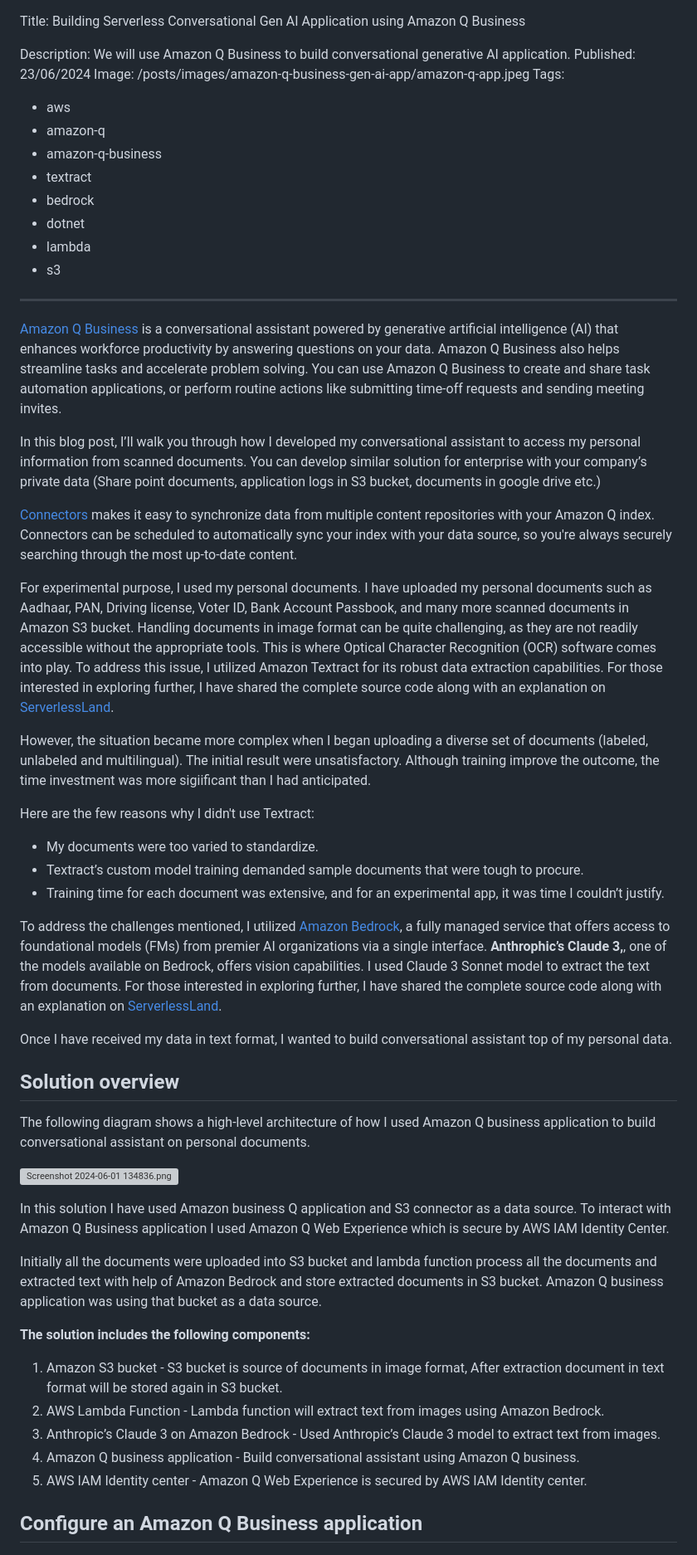
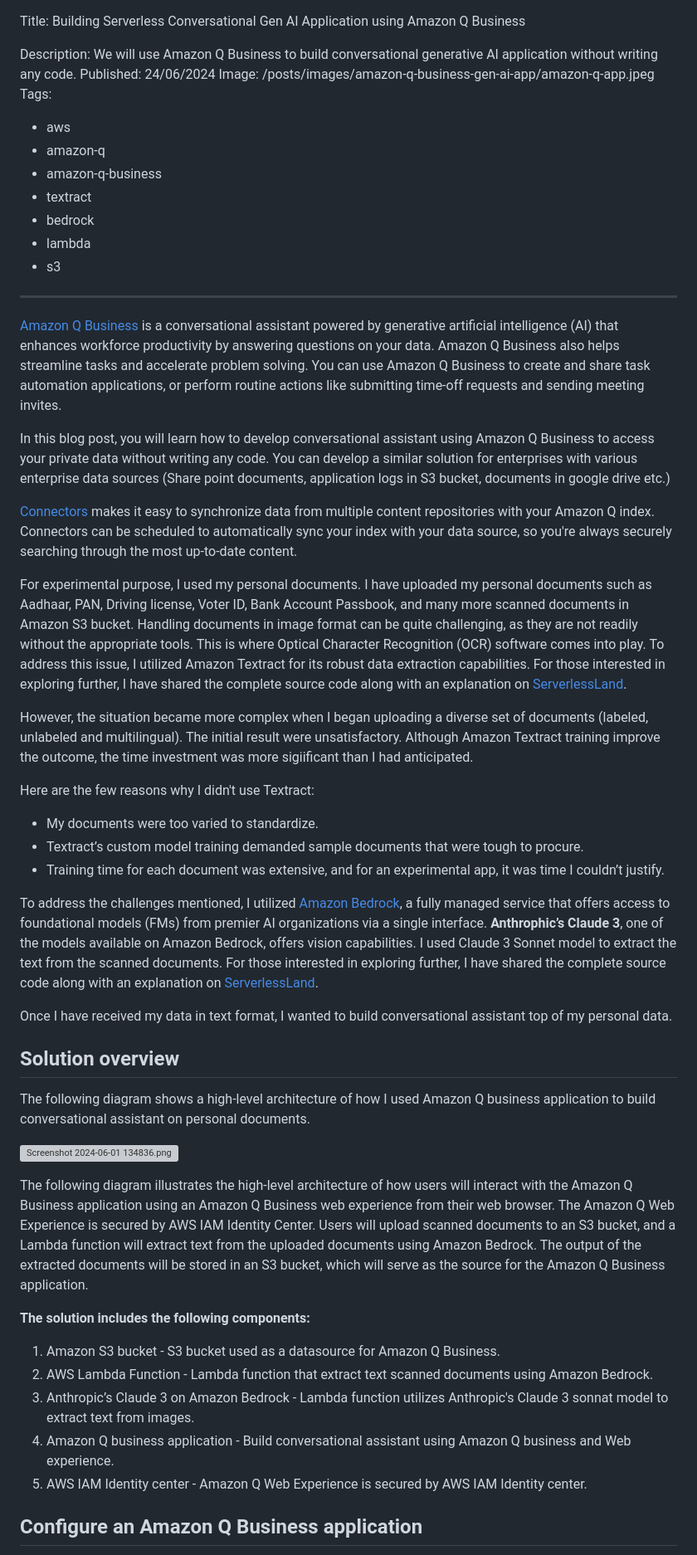
Before and after one commit to PankajRawat333/MyWebSite.dev, a Markdown page: input/posts/building-serverless-conversational-gen-ai-application-using-amazon-q-business.md, the part around one of its changes. Shown at 83% size. Rendered like a GitHub page; grey boxes are pictures that could not be loaded.

```diff
--- a/input/posts/building-serverless-conversational-gen-ai-application-using-amazon-q-business.md
+++ b/input/posts/building-serverless-conversational-gen-ai-application-using-amazon-q-business.md
@@ -1,7 +1,7 @@
 Title: Building Serverless Conversational Gen AI Application using Amazon Q Business
 
-Description: We will use Amazon Q Business to build conversational generative AI application.
-Published: 23/06/2024
+Description: We will use Amazon Q Business to build conversational generative AI application without writing any code.
+Published: 24/06/2024
 Image: /posts/images/amazon-q-business-gen-ai-app/amazon-q-app.jpeg
 Tags:
   - aws
@@ -9,21 +9,20 @@ Tags:
   - amazon-q-business
   - textract
   - bedrock
-  - dotnet
   - lambda
   - s3
 ---
 
 [Amazon Q Business](https://docs.aws.amazon.com/amazonq/latest/qbusiness-ug/what-is.html) is a conversational assistant powered by generative artificial intelligence (AI) that enhances workforce productivity by answering questions on your data. Amazon Q Business also helps streamline tasks and accelerate problem solving. You can use Amazon Q Business to create and share task automation applications, or perform routine actions like submitting time-off requests and sending meeting invites.
 
-In this blog post, I’ll walk you through how I developed my conversational assistant to access my personal information from scanned documents. You can develop similar solution for enterprise with your company’s private data (Share point documents, application logs in S3 bucket, documents in google drive etc.)
+In this blog post, you will learn how to develop conversational assistant using Amazon Q Business to access your private data without writing any code. You can develop a similar solution for enterprises with various enterprise data sources (Share point documents, application logs in S3 bucket, documents in google drive etc.)
 
 [Connectors](https://docs.aws.amazon.com/amazonq/latest/qbusiness-ug/connectors-list.html) makes it easy to synchronize data from multiple content repositories with your Amazon Q index. Connectors can be scheduled to automatically sync your index with your data source, so you're always securely searching through the most up-to-date content.
 
 For experimental purpose, I used my personal documents. I have uploaded my personal documents such as Aadhaar, PAN, Driving license, Voter ID, Bank Account Passbook, and many more scanned documents in Amazon S3 bucket.
-Handling documents in image format can be quite challenging, as they are not readily accessible without the appropriate tools. This is where Optical Character Recognition (OCR) software comes into play. To address this issue, I utilized Amazon Textract for its robust data extraction capabilities. For those interested in exploring further, I have shared the complete source code along with an explanation on [ServerlessLand](https://serverlessland.com/patterns/textract-lambda-cdk-dotnet).
+Handling documents in image format can be quite challenging, as they are not readily without the appropriate tools. This is where Optical Character Recognition (OCR) software comes into play. To address this issue, I utilized Amazon Textract for its robust data extraction capabilities. For those interested in exploring further, I have shared the complete source code along with an explanation on [ServerlessLand](https://serverlessland.com/patterns/textract-lambda-cdk-dotnet).
 
-However, the situation became more complex when I began uploading a diverse set of documents (labeled, unlabeled and multilingual). The initial result were unsatisfactory. Although training improve the outcome, the time investment was more sigiificant than I had anticipated.
+However, the situation became more complex when I began uploading a diverse set of documents (labeled, unlabeled and multilingual). The initial result were unsatisfactory. Although Amazon Textract training improve the outcome, the time investment was more sigiificant than I had anticipated.
 
 Here are the few reasons why I didn't use Textract:
 
@@ -31,7 +30,7 @@ Here are the few reasons why I didn't use Textract:
 - Textract’s custom model training demanded sample documents that were tough to procure.
 - Training time for each document was extensive, and for an experimental app, it was time I couldn’t justify.
 
-To address the challenges mentioned, I utilized [Amazon Bedrock](https://aws.amazon.com/bedrock/), a fully managed service that offers access to foundational models (FMs) from premier AI organizations via a single interface. **Anthrophic’s Claude 3,**, one of the models available on Bedrock, offers vision capabilities. I used Claude 3 Sonnet model to extract the text from documents. For those interested in exploring further, I have shared the complete source code along with an explanation on [ServerlessLand](https://serverlessland.com/patterns/bedrock-lambda-cdk-dotnet).
+To address the challenges mentioned, I utilized [Amazon Bedrock](https://aws.amazon.com/bedrock/), a fully managed service that offers access to foundational models (FMs) from premier AI organizations via a single interface. **Anthrophic’s Claude 3**, one of the models available on Amazon Bedrock, offers vision capabilities. I used Claude 3 Sonnet model to extract the text from the scanned documents. For those interested in exploring further, I have shared the complete source code along with an explanation on [ServerlessLand](https://serverlessland.com/patterns/bedrock-lambda-cdk-dotnet).
 
 Once I have received my data in text format, I wanted to build conversational assistant top of my personal data.
 
@@ -41,16 +40,14 @@ The following diagram shows a high-level architecture of how I used Amazon Q bus
 
 ![Screenshot 2024-06-01 134836.png](images/amazon-q-business-gen-ai-app/solution-overview.png)
 
-In this solution I have used Amazon business Q application and S3 connector as a data source. To interact with Amazon Q Business application I used Amazon Q Web Experience which is secure by AWS IAM Identity Center.
-
-Initially all the documents were uploaded into S3 bucket and lambda function process all the documents and extracted text with help of Amazon Bedrock and store extracted documents in S3 bucket. Amazon Q business application was using that bucket as a data source.
+The following diagram illustrates the high-level architecture of how users will interact with the Amazon Q Business application using an Amazon Q Business web experience from their web browser. The Amazon Q Web Experience is secured by AWS IAM Identity Center. Users will upload scanned documents to an S3 bucket, and a Lambda function will extract text from the uploaded documents using Amazon Bedrock. The output of the extracted documents will be stored in an S3 bucket, which will serve as the source for the Amazon Q Business application.
 
 **The solution includes the following components:**
 
-1. Amazon S3 bucket - S3 bucket is source of documents in image format, After extraction document in text format will be stored again in S3 bucket.
-2. AWS Lambda Function - Lambda function will extract text from images using Amazon Bedrock.
-3. Anthropic’s Claude 3 on Amazon Bedrock - Used Anthropic’s Claude 3 model to extract text from images.
-4. Amazon Q business application - Build conversational assistant using Amazon Q business.
+1. Amazon S3 bucket - S3 bucket used as a datasource for Amazon Q Business.
+2. AWS Lambda Function - Lambda function that extract text scanned documents using Amazon Bedrock.
+3. Anthropic’s Claude 3 on Amazon Bedrock - Lambda function utilizes Anthropic's Claude 3 sonnat model to extract text from images.
+4. Amazon Q business application - Build conversational assistant using Amazon Q business and Web experience.
 5. AWS IAM Identity center - Amazon Q Web Experience is secured by AWS IAM Identity center.
 
 ## **Configure an Amazon Q Business application**
```
Also changed, not shown: other parts of input/posts/building-serverless-conversational-gen-ai-application-using-amazon-q-business.md (+2 -2 lines).
